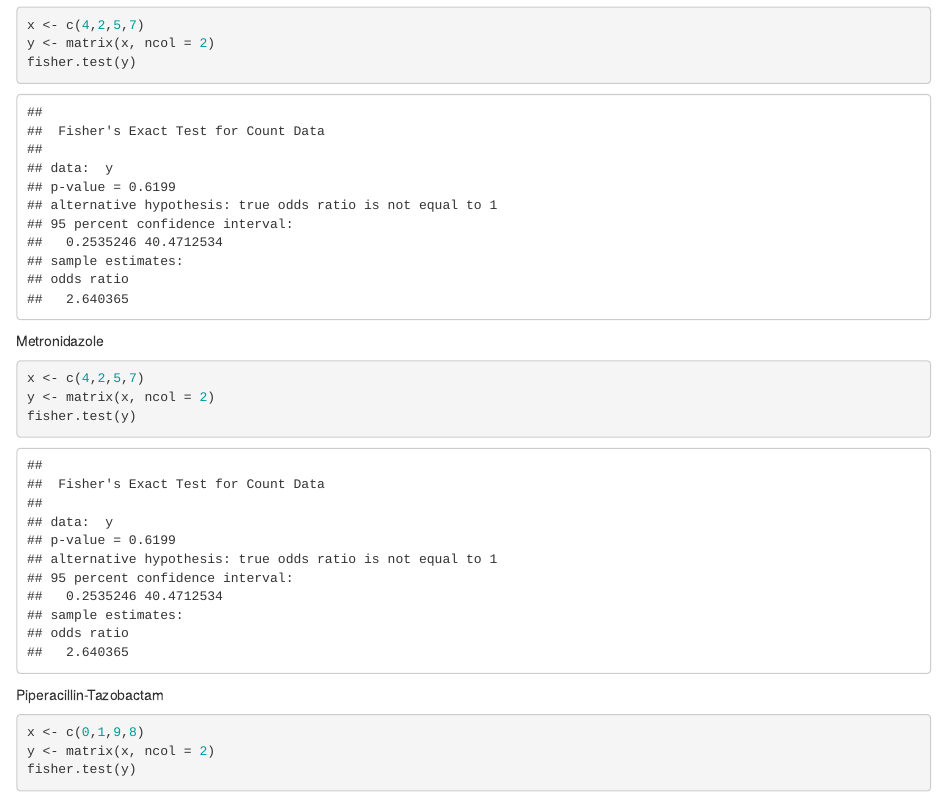
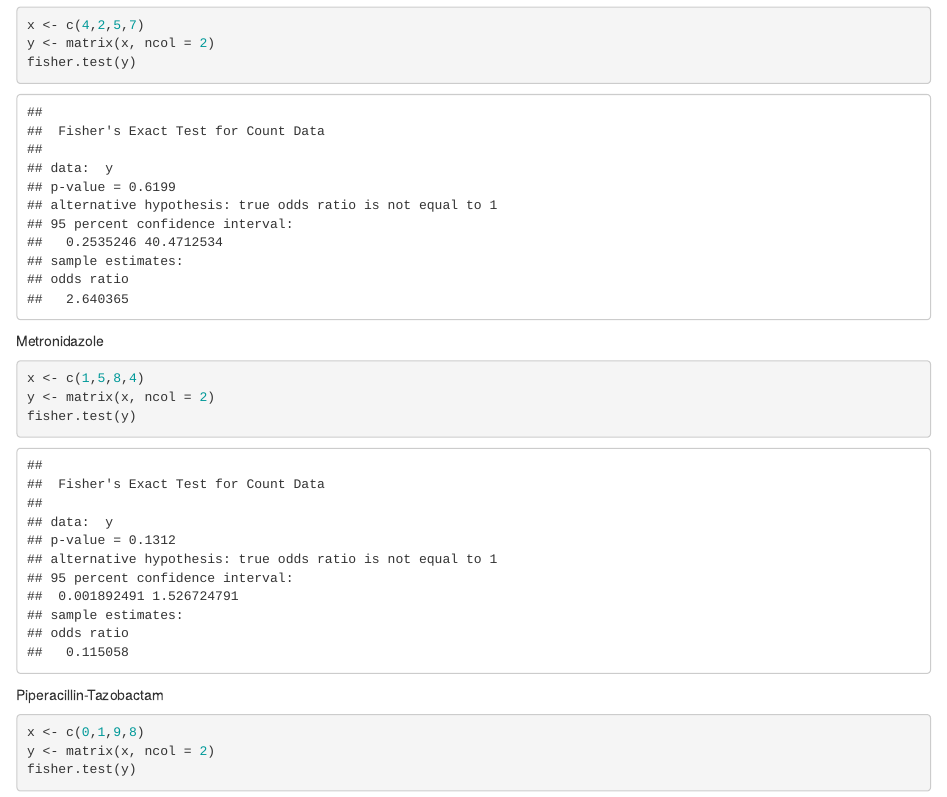
Before and after one commit to spakowiczlab/co-med-io, an R Markdown document (Figure-5_lit-microbe.Rmd): the page in a window 1100 px wide, from 5510 px down. Rendered offline with R 4.5, knitr and Pandoc, with nearby package versions; some code elsewhere in the file could not run offline.

Commit message:
minor edits

````diff
--- a/Figure-5_lit-microbe.Rmd
+++ b/Figure-5_lit-microbe.Rmd
@@ -225,7 +225,7 @@ fisher.test(y)
 
 Metronidazole
 ```{r}
-x <- c(4,2,5,7)
+x <- c(1,5,8,4)
 y <- matrix(x, ncol = 2)
 fisher.test(y)
 ```
````
